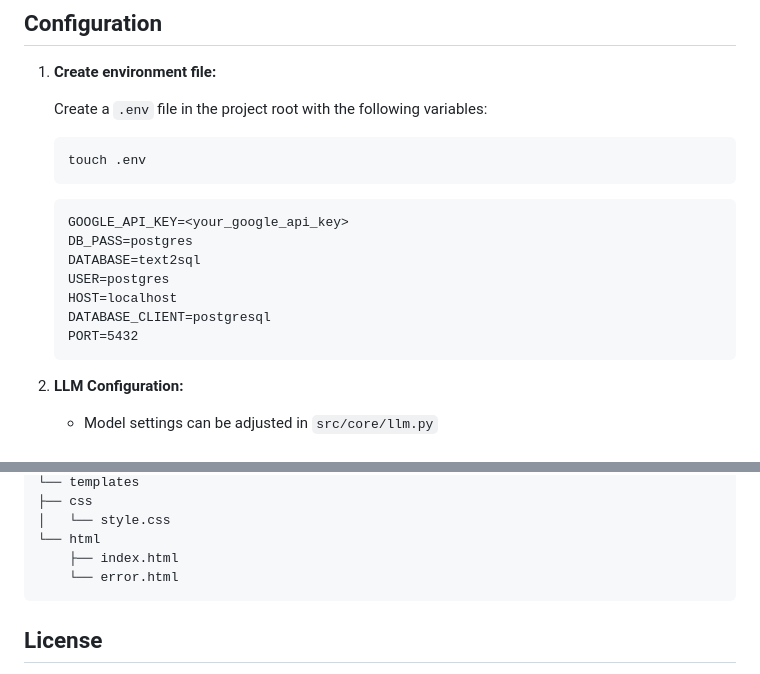
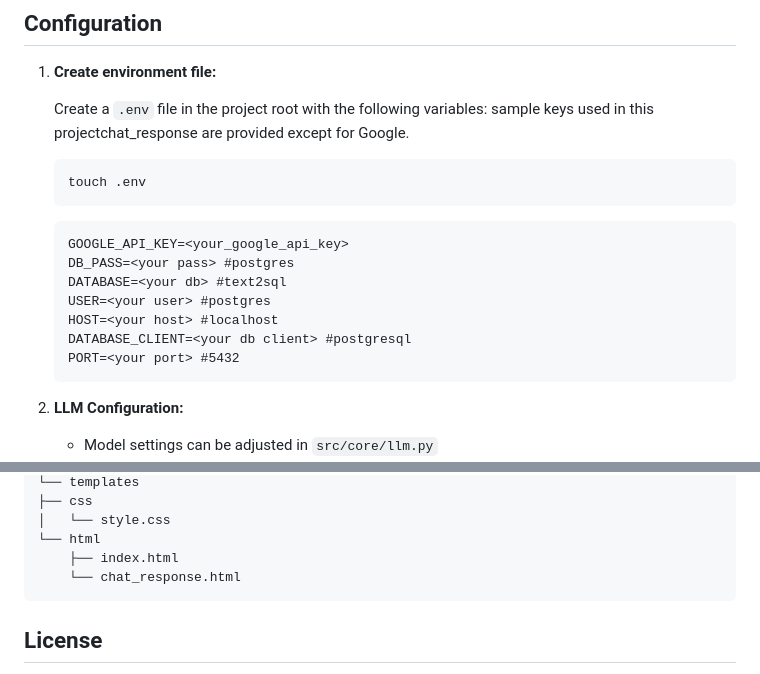
Before and after one commit to p-sumann/nl2sql, a Markdown page: README.md, 2 parts joined by grey strips. GitHub-like rendering.

````diff
--- a/README.md
+++ b/README.md
@@ -75,8 +75,7 @@ For, this demo purpose, the default user and password is used, for production us
 
 1.  **Create environment file:**
 
-    Create a `.env` file in the project root with the following variables:
-
+    Create a `.env` file in the project root with the following variables: sample keys used in this projectchat_response are provided except for Google.
 
     ```bash
     touch .env
@@ -84,12 +83,12 @@ For, this demo purpose, the default user and password is used, for production us
 
     ```
     GOOGLE_API_KEY=<your_google_api_key>
-    DB_PASS=postgres
-    DATABASE=text2sql
-    USER=postgres
-    HOST=localhost
-    DATABASE_CLIENT=postgresql
-    PORT=5432
+    DB_PASS=<your pass> #postgres
+    DATABASE=<your db> #text2sql
+    USER=<your user> #postgres
+    HOST=<your host> #localhost
+    DATABASE_CLIENT=<your db client> #postgresql
+    PORT=<your port> #5432
     ```
 
 2.  **LLM Configuration:**
@@ -170,7 +169,7 @@ For, this demo purpose, the default user and password is used, for production us
 │   └── style.css
 └── html
     ├── index.html
-    └── error.html
+    └── chat_response.html
 ```
 
 
````
